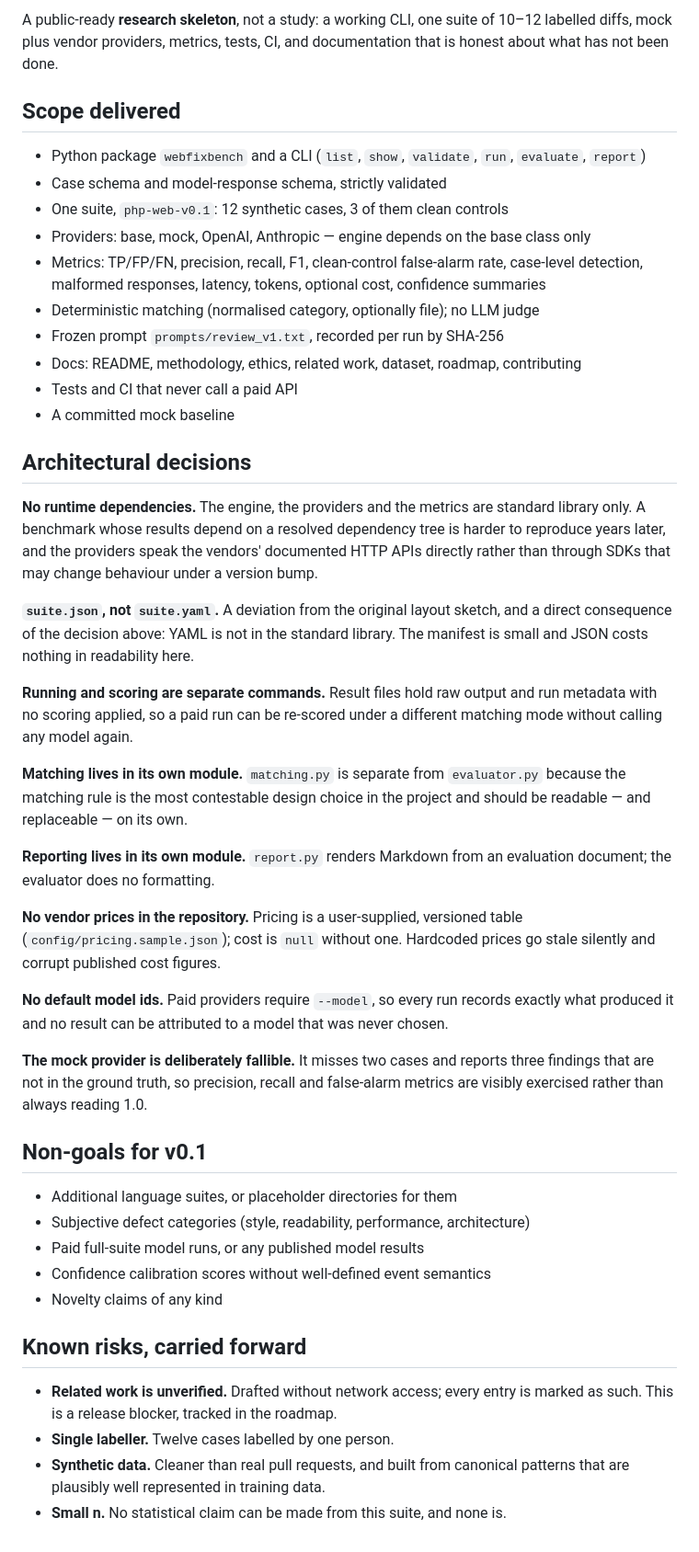
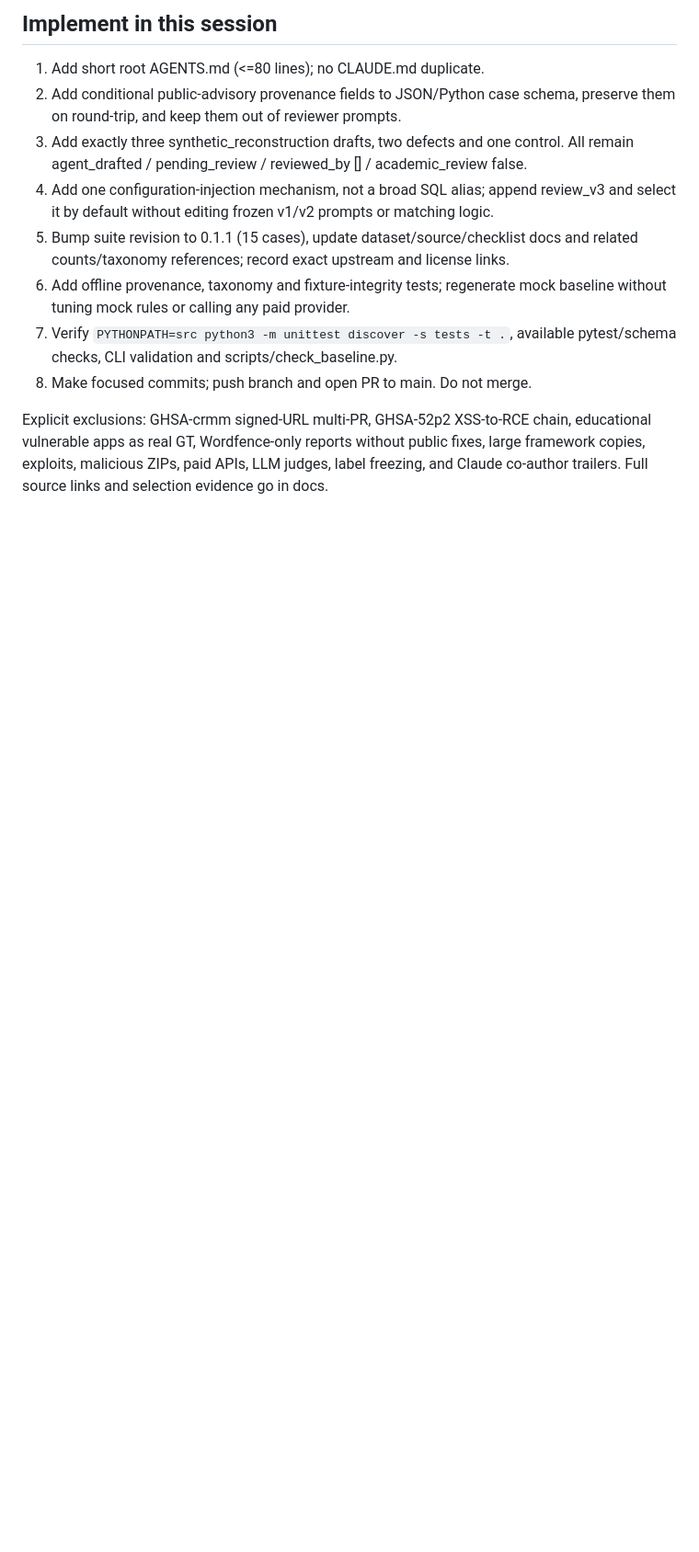
Before and after one commit to lex127/webfixbench, a Markdown page: PLAN.md, the part around one of its changes. Shown at 92% size. Rendered like a GitHub page; blank space fills up the shorter version.

Commit message:
Document GHSA selection plan and agent rules

```diff
--- a/PLAN.md
+++ b/PLAN.md
@@ -8,73 +18,21 @@ reading the code. Forward-looking work lives in [docs/ROADMAP.md](docs/ROADMAP.m
 
-A public-ready **research skeleton**, not a study: a working CLI, one suite of
-10–12 labelled diffs, mock plus vendor providers, metrics, tests, CI, and
-documentation that is honest about what has not been done.
+## Implement in this session
+1. Add short root AGENTS.md (<=80 lines); no CLAUDE.md duplicate.
+2. Add conditional public-advisory provenance fields to JSON/Python case schema,
+   preserve them on round-trip, and keep them out of reviewer prompts.
+3. Add exactly three synthetic_reconstruction drafts, two defects and one control.
+   All remain agent_drafted / pending_review / reviewed_by [] / academic_review false.
+4. Add one configuration-injection mechanism, not a broad SQL alias; append review_v3
+   and select it by default without editing frozen v1/v2 prompts or matching logic.
+5. Bump suite revision to 0.1.1 (15 cases), update dataset/source/checklist docs and
+   related counts/taxonomy references; record exact upstream and license links.
+6. Add offline provenance, taxonomy and fixture-integrity tests; regenerate mock
+   baseline without tuning mock rules or calling any paid provider.
+7. Verify `PYTHONPATH=src python3 -m unittest discover -s tests -t .`, available
+   pytest/schema checks, CLI validation and scripts/check_baseline.py.
+8. Make focused commits; push branch and open PR to main. Do not merge.
 
-## Scope delivered
-
-- Python package `webfixbench` and a CLI (`list`, `show`, `validate`, `run`,
-  `evaluate`, `report`)
-- Case schema and model-response schema, strictly validated
-- One suite, `php-web-v0.1`: 12 synthetic cases, 3 of them clean controls
-- Providers: base, mock, OpenAI, Anthropic — engine depends on the base class only
-- Metrics: TP/FP/FN, precision, recall, F1, clean-control false-alarm rate,
-  case-level detection, malformed responses, latency, tokens, optional cost,
-  confidence summaries
-- Deterministic matching (normalised category, optionally file); no LLM judge
-- Frozen prompt `prompts/review_v1.txt`, recorded per run by SHA-256
-- Docs: README, methodology, ethics, related work, dataset, roadmap, contributing
-- Tests and CI that never call a paid API
-- A committed mock baseline
-
-## Architectural decisions
-
-**No runtime dependencies.** The engine, the providers and the metrics are
-standard library only. A benchmark whose results depend on a resolved
-dependency tree is harder to reproduce years later, and the providers speak the
-vendors' documented HTTP APIs directly rather than through SDKs that may change
-behaviour under a version bump.
-
-**`suite.json`, not `suite.yaml`.** A deviation from the original layout
-sketch, and a direct consequence of the decision above: YAML is not in the
-standard library. The manifest is small and JSON costs nothing in readability
-here.
-
-**Running and scoring are separate commands.** Result files hold raw output and
-run metadata with no scoring applied, so a paid run can be re-scored under a
-different matching mode without calling any model again.
-
-**Matching lives in its own module.** `matching.py` is separate from
-`evaluator.py` because the matching rule is the most contestable design choice
-in the project and should be readable — and replaceable — on its own.
-
-**Reporting lives in its own module.** `report.py` renders Markdown from an
-evaluation document; the evaluator does no formatting.
-
-**No vendor prices in the repository.** Pricing is a user-supplied, versioned
-table (`config/pricing.sample.json`); cost is `null` without one. Hardcoded
-prices go stale silently and corrupt published cost figures.
-
-**No default model ids.** Paid providers require `--model`, so every run
-records exactly what produced it and no result can be attributed to a model
-that was never chosen.
-
-**The mock provider is deliberately fallible.** It misses two cases and reports
-three findings that are not in the ground truth, so precision, recall and
-false-alarm metrics are visibly exercised rather than always reading 1.0.
-
-## Non-goals for v0.1
-
-- Additional language suites, or placeholder directories for them
-- Subjective defect categories (style, readability, performance, architecture)
-- Paid full-suite model runs, or any published model results
-- Confidence calibration scores without well-defined event semantics
-- Novelty claims of any kind
-
-## Known risks, carried forward
-
-- **Related work is unverified.** Drafted without network access; every entry
-  is marked as such. This is a release blocker, tracked in the roadmap.
-- **Single labeller.** Twelve cases labelled by one person.
-- **Synthetic data.** Cleaner than real pull requests, and built from canonical
-  patterns that are plausibly well represented in training data.
-- **Small n.** No statistical claim can be made from this suite, and none is.
+Explicit exclusions: GHSA-crmm signed-URL multi-PR, GHSA-52p2 XSS-to-RCE chain,
+educational vulnerable apps as real GT, Wordfence-only reports without public fixes,
+large framework copies, exploits, malicious ZIPs, paid APIs, LLM judges, label freezing,
+and Claude co-author trailers. Full source links and selection evidence go in docs.
```
Also changed, not shown: other parts of PLAN.md (+15 -5 lines), AGENTS.md (added, +60 -0 lines).
